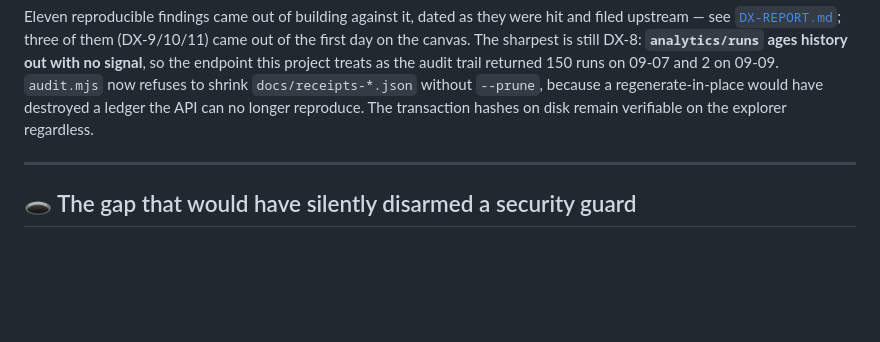
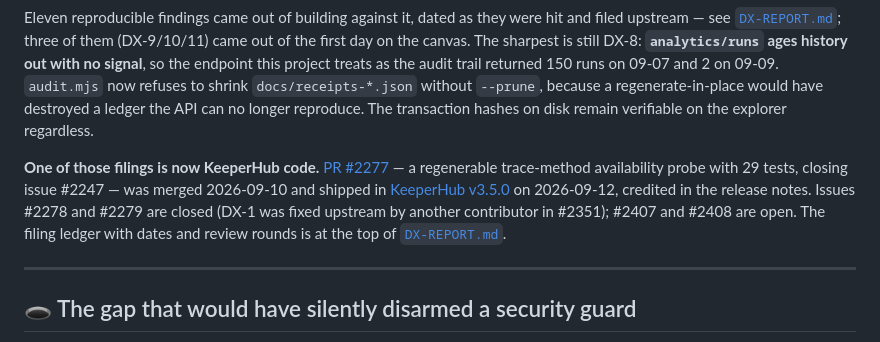
Before and after one commit to edycutjong/gavel, a Markdown page: README.md, the part around the change. Rendered like a GitHub page; blank space fills up the shorter version.

Commit message:
README/DX-REPORT: PR #2277 merged, shipped in KeeperHub v3.5.0; filing ledger

```diff
--- a/README.md
+++ b/README.md
@@ -231,6 +231,13 @@ day on the canvas. The sharpest is still DX-8: **`analytics/runs` ages history o
 runs on 09-07 and 2 on 09-09. `audit.mjs` now refuses to shrink `docs/receipts-*.json` without
 `--prune`, because a regenerate-in-place would have destroyed a ledger the API can no longer
 reproduce. The transaction hashes on disk remain verifiable on the explorer regardless.
+
+**One of those filings is now KeeperHub code.** [PR #2277](https://github.com/KeeperHub/keeperhub/pull/2277)
+— a regenerable trace-method availability probe with 29 tests, closing issue #2247 — was merged
+2026-09-10 and shipped in [KeeperHub v3.5.0](https://github.com/KeeperHub/keeperhub/releases/tag/v3.5.0)
+on 2026-09-12, credited in the release notes. Issues #2278 and #2279 are closed (DX-1 was fixed
+upstream by another contributor in #2351); #2407 and #2408 are open. The filing ledger with dates and
+review rounds is at the top of [`DX-REPORT.md`](DX-REPORT.md).
 
 ---
 ## 🕳️ The gap that would have silently disarmed a security guard
```
Also changed, not shown: DX-REPORT.md (+12 -0 lines).
